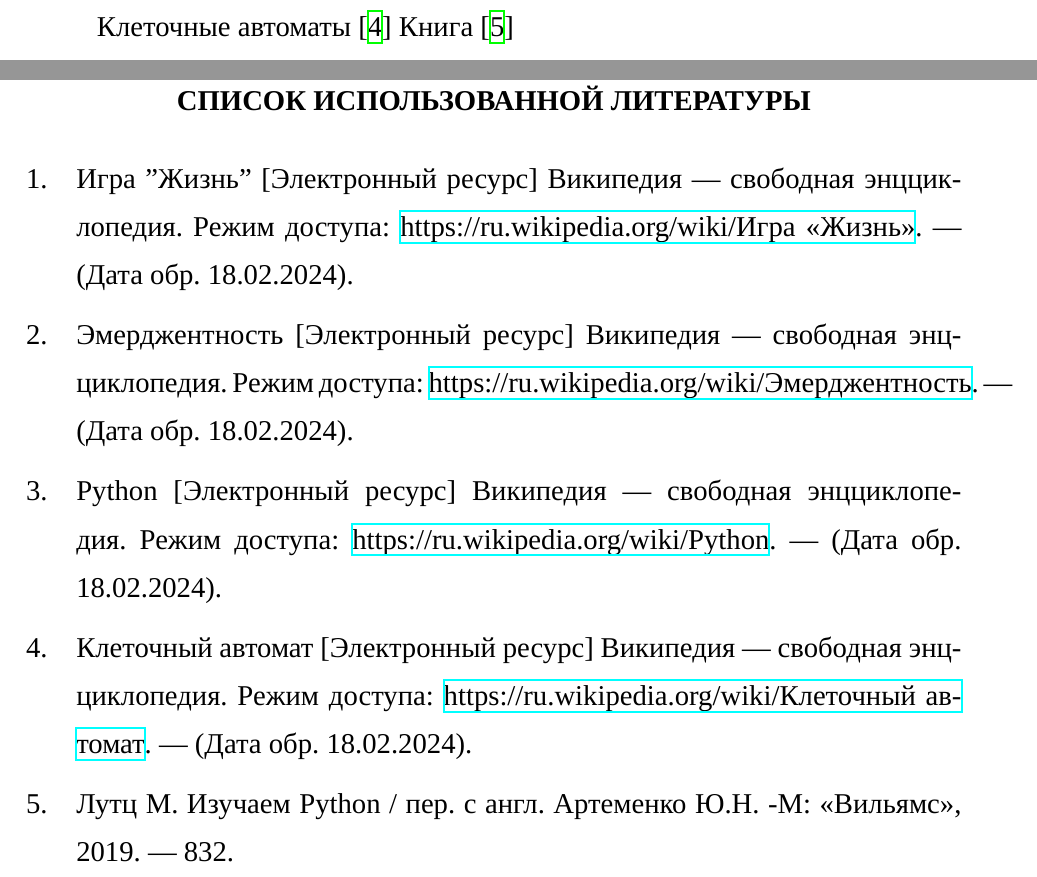
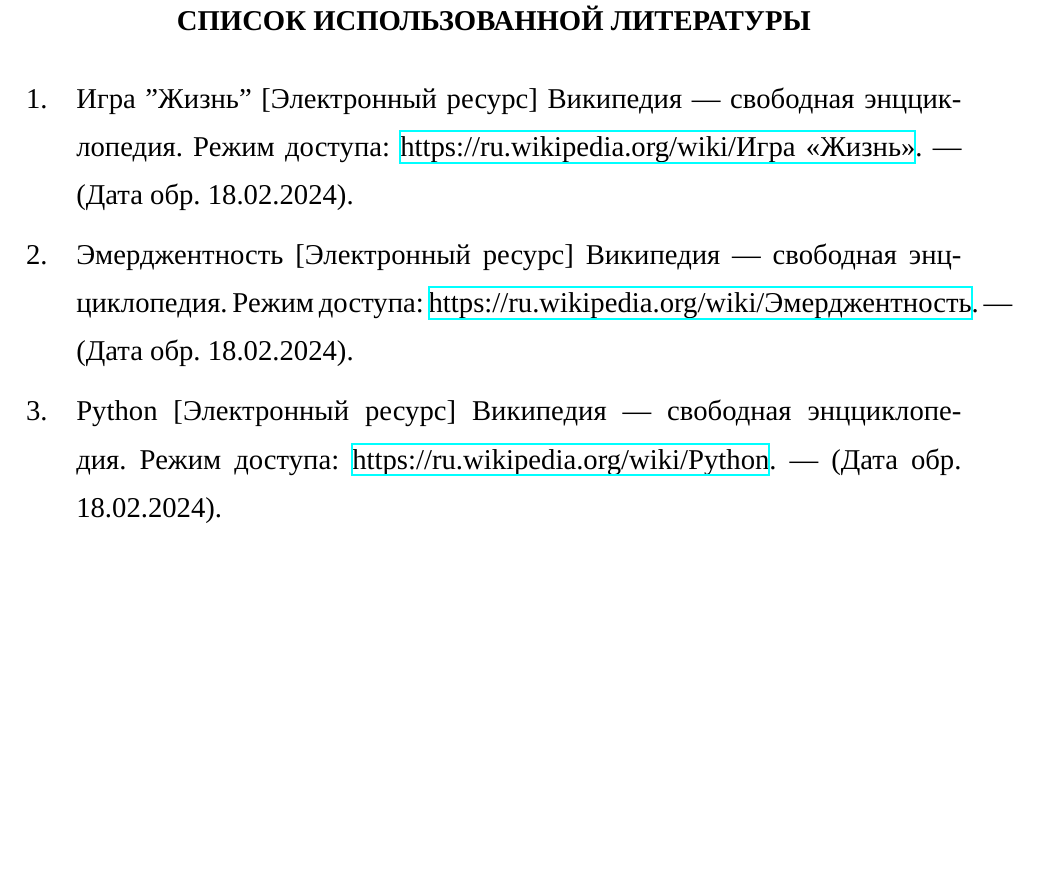
Before and after one commit to Adil1us/course-work, a LaTeX thesis (Zhambulatov-report.tex, which reads chapter-1-report-csae.tex): two parts of pages 6 and 9 of 10 before the commit and part of page 9 of 10 after it, the two joined at a grey line, cut at the place of the change, the shorter picture padded with empty space. Compiled offline with XeLaTeX; a missing font is replaced by an installed copy or a similar font.

Commit message:
Update chapter-1-report-csae.tex

```diff
--- a/chapter-1-report-csae.tex
+++ b/chapter-1-report-csae.tex
@@ -1,3 +1 @@
 \chapter{\label{ch:ch01}ГЛАВА 1} % Нужно сделать главу в содержании заглавными буквами
-Клеточные автоматы~\cite{p3}
-Книга~\cite{book1}
```
